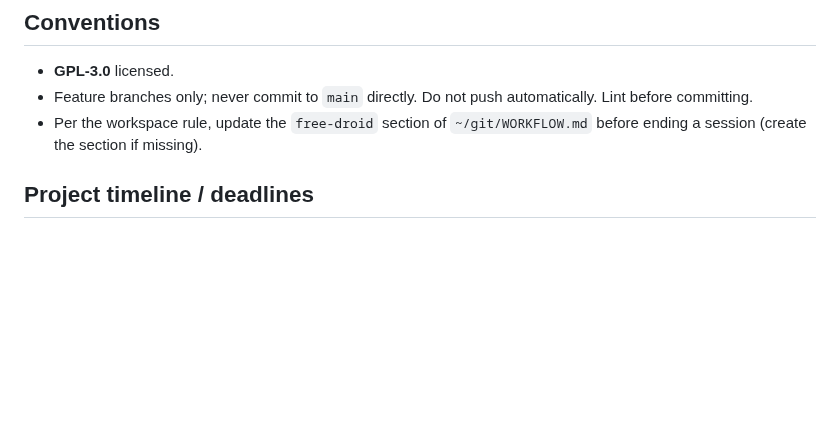
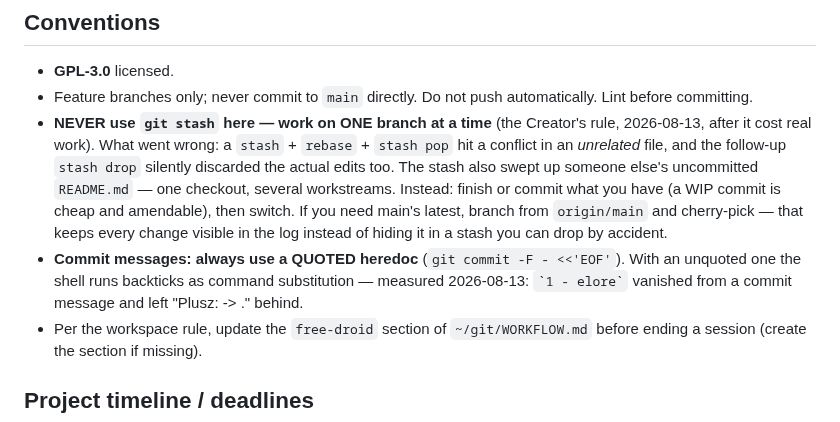
Before and after one commit to pits2022/free-droid, a Markdown page: CLAUDE.md, the part around the change. GitHub-like rendering; blank space fills up the shorter version.

Commit message:
docs(CLAUDE.md): tilos a git stash — egy branch egyszerre (a Teremtő szabálya)
MÉRT ok, nem elvi: ma egy `stash` + `rebase` + `stash pop` konfliktusba futott egy
FÜGGETLEN fájlon (README.md), és az utána következő `stash drop` a valódi
szerkesztéseimet is CSENDBEN eldobta — újra kellett írni őket. A stash ráadásul
besodorta valaki más commitolatlan README-jét is: egy checkout, több munkameneet.

Helyette: fejezd be vagy commitold, amit csinálsz (egy WIP-commit ingyen van és
amendelhető), és csak utána váltsz. Ha a main legfrissebbje kell, ágazz
`origin/main`-ről és cherry-pickelj — így minden változás LÁTHATÓ a logban, nem egy
stashben, amit véletlenül el lehet dobni.

Plusz egy másik mai tanulság: a commit-üzenetekhez IDÉZETT heredoc kell
(`<<'EOF'`). Idézés nélkül a shell a backtickeket parancsbehelyettesítésnek veszi —
ma egy `1 - elore` egyszerűen eltűnt az üzenetből, és "Plusz:  -> ." maradt a helyén.

```diff
--- a/CLAUDE.md
+++ b/CLAUDE.md
@@ -364,6 +364,16 @@ Conscious gaps from the PR #4 review — not bugs, but things a future session s
 
 - **GPL-3.0** licensed.
 - Feature branches only; never commit to `main` directly. Do not push automatically. Lint before committing.
+- **NEVER use `git stash` here — work on ONE branch at a time** (the Creator's rule, 2026-08-13, after it
+  cost real work). What went wrong: a `stash` + `rebase` + `stash pop` hit a conflict in an *unrelated*
+  file, and the follow-up `stash drop` silently discarded the actual edits too. The stash also swept up
+  someone else's uncommitted `README.md` — one checkout, several workstreams. Instead: finish or commit
+  what you have (a WIP commit is cheap and amendable), then switch. If you need main's latest, branch
+  from `origin/main` and cherry-pick — that keeps every change visible in the log instead of hiding it
+  in a stash you can drop by accident.
+- **Commit messages: always use a QUOTED heredoc** (`git commit -F - <<'EOF'`). With an unquoted one the
+  shell runs backticks as command substitution — measured 2026-08-13: `` `1 - elore` `` vanished from a
+  commit message and left "Plusz:  -> ." behind.
 - Per the workspace rule, update the `free-droid` section of `~/git/WORKFLOW.md` before ending a session
   (create the section if missing).
 
```
